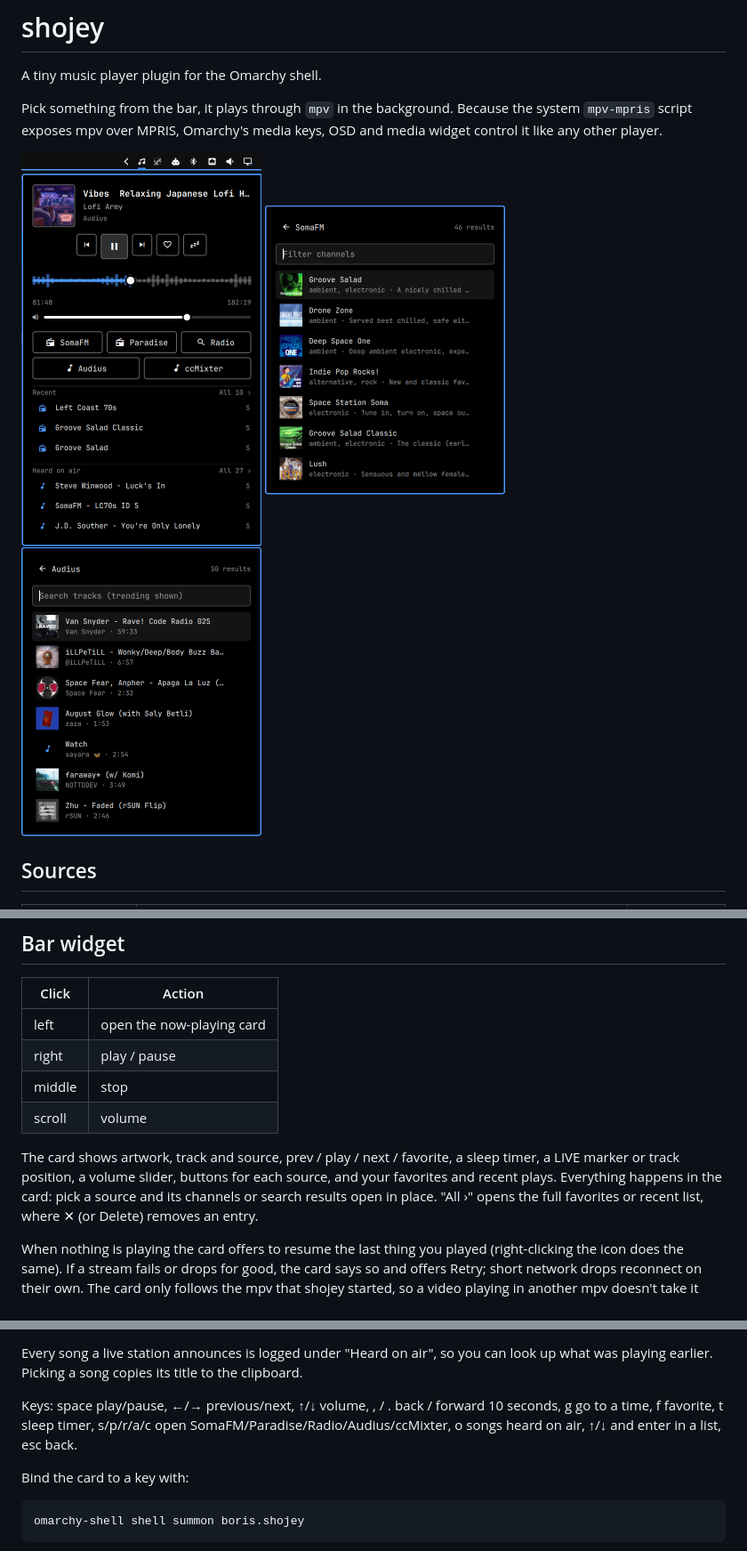
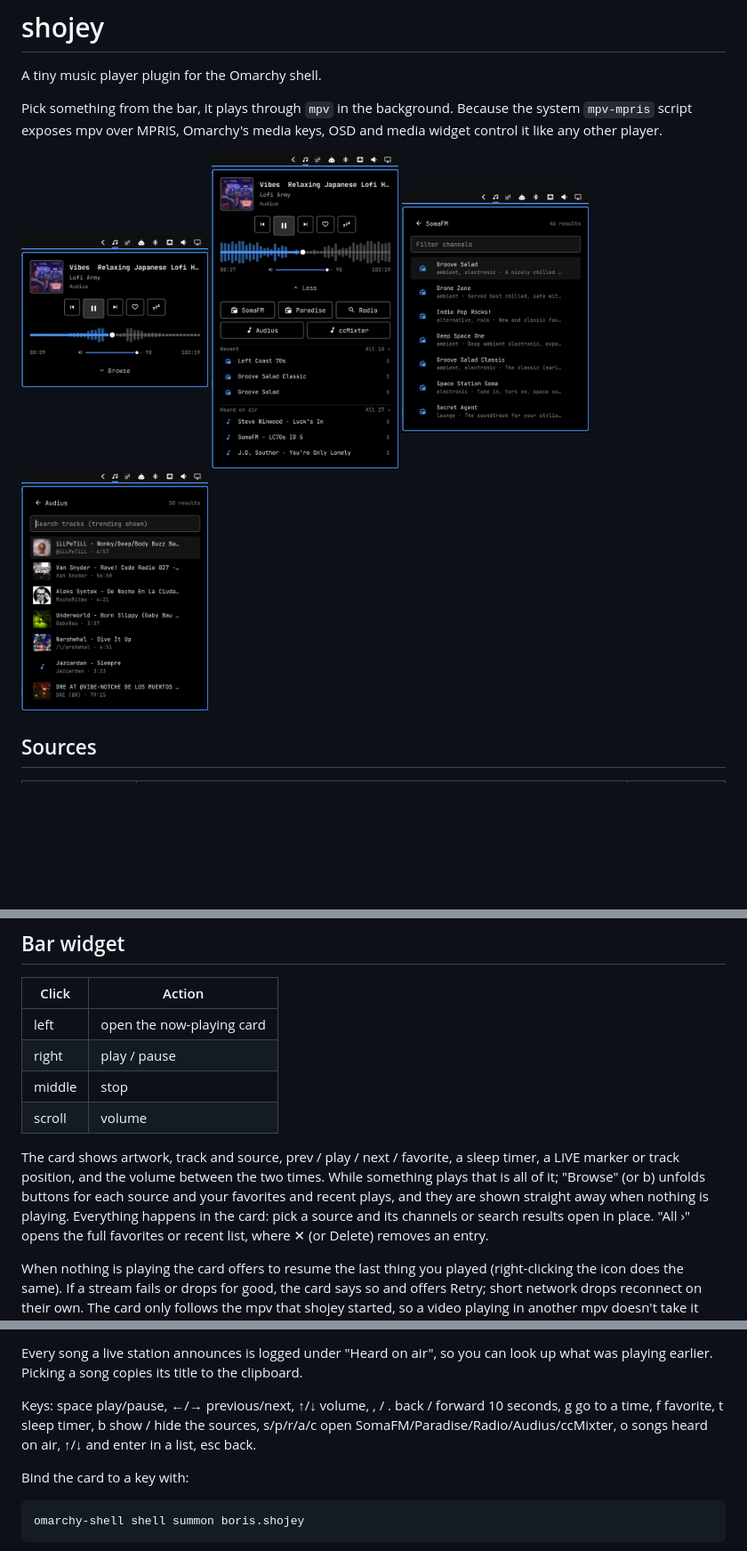
Before and after one commit to bshogol/shojey, a Markdown page: README.md, 3 parts joined by grey strips. Shown at 89% size. GitHub-like rendering; pictures changed too: screenshots/audius.png, screenshots/browse.png (added), screenshots/card.png; blank space fills up the shorter version.

Commit message:
Collapse the sources behind Browse and move the volume between the times (#4)

```diff
--- a/README.md
+++ b/README.md
@@ -7,9 +7,10 @@ the system `mpv-mpris` script exposes mpv over MPRIS, Omarchy's media keys, OSD
 and media widget control it like any other player.
 
 <p>
-  <img src="screenshots/card.png" width="270" alt="The now-playing card under the bar: artwork, controls, sources and recent plays">
-  <img src="screenshots/somafm.png" width="270" alt="Browsing SomaFM channels inside the card">
-  <img src="screenshots/audius.png" width="270" alt="Trending Audius tracks inside the card">
+  <img src="screenshots/card.png" width="210" alt="The now-playing card under the bar: artwork, controls, a spectrum with the seek bar through it, and the volume between the times">
+  <img src="screenshots/browse.png" width="210" alt="The card with Browse unfolded: source buttons, recent plays and songs heard on air">
+  <img src="screenshots/somafm.png" width="210" alt="Browsing SomaFM channels inside the card">
+  <img src="screenshots/audius.png" width="210" alt="Trending Audius tracks inside the card">
 </p>
 
 ## Sources
@@ -36,8 +37,11 @@ instant, and the last copy is shown if a refresh fails.
 | scroll | volume |
 
 The card shows artwork, track and source, prev / play / next / favorite, a
-sleep timer, a LIVE marker or track position, a volume slider, buttons for
-each source, and your favorites and recent plays. Everything happens in the card: pick a source and its channels or
+sleep timer, a LIVE marker or track position, and the volume between the two
+times. While
+something plays that is all of it; "Browse" (or b) unfolds buttons for each
+source and your favorites and recent plays, and they are shown straight away
+when nothing is playing. Everything happens in the card: pick a source and its channels or
 search results open in place. "All ›" opens the full favorites or recent list,
 where ✕ (or Delete) removes an entry.
 
@@ -65,7 +69,7 @@ look up what was playing earlier. Picking a song copies its title to the
 clipboard.
 
 Keys: space play/pause, ←/→ previous/next, ↑/↓ volume, , / . back / forward 10 seconds,
-g go to a time, f favorite, t sleep timer, s/p/r/a/c open SomaFM/Paradise/Radio/Audius/ccMixter, o songs heard on
+g go to a time, f favorite, t sleep timer, b show / hide the sources, s/p/r/a/c open SomaFM/Paradise/Radio/Audius/ccMixter, o songs heard on
 air, ↑/↓ and enter in a list, esc back.
 
 Bind the card to a key with:
```
Also changed, not shown: 1 other file.
